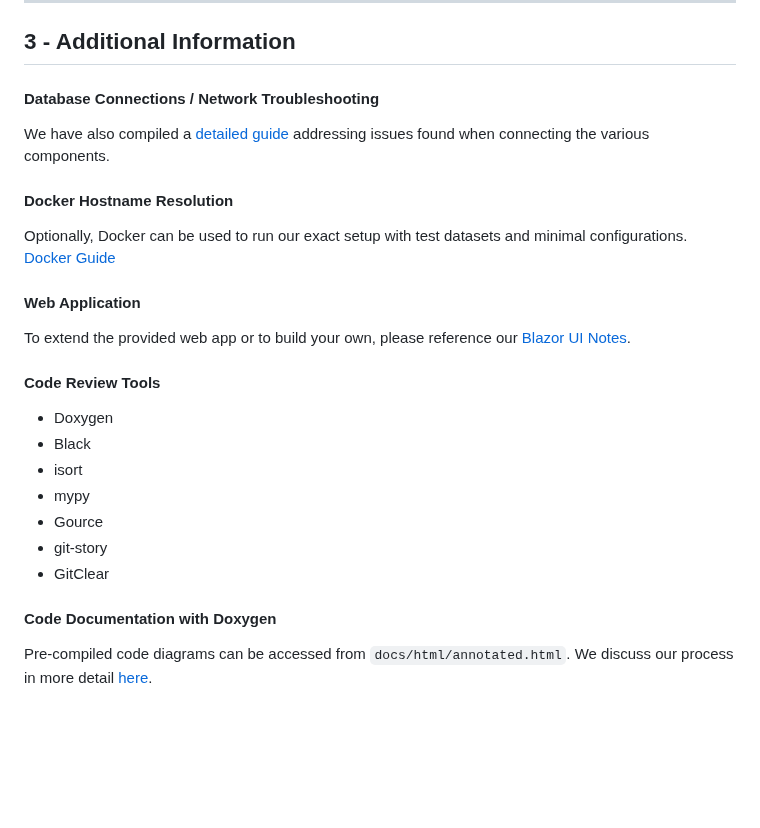
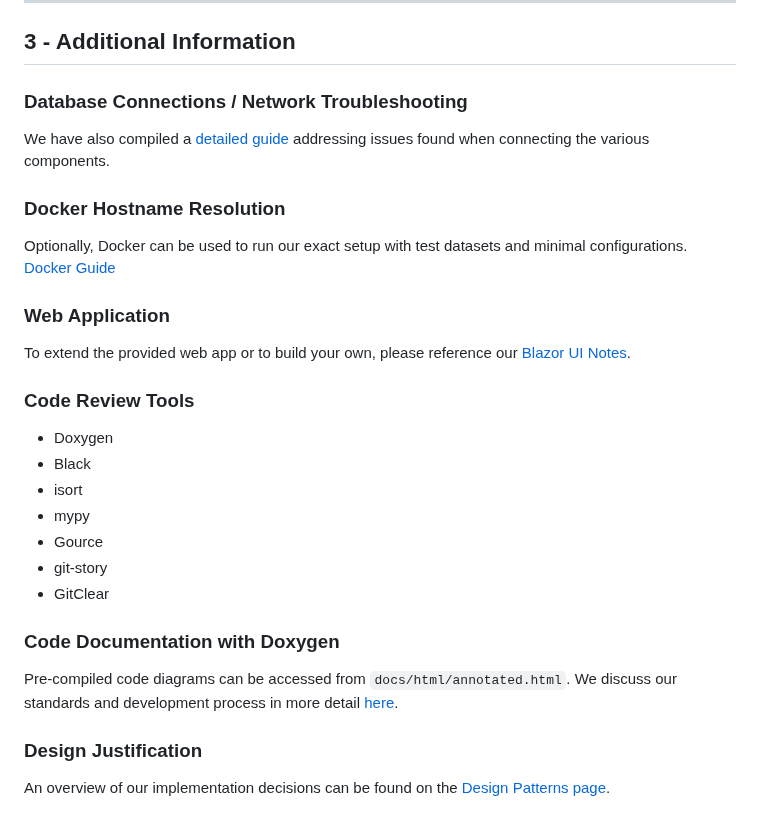
Before and after one commit to c0nap/dsci-capstone, a Markdown page: README.md, the part around one of its changes. GitHub-like rendering; blank space fills up the shorter version.

```diff
--- a/README.md
+++ b/README.md
@@ -110,19 +161,19 @@ Create OpenAI and HuggingFace API keys, and copy them into `OPENAI_API_KEY` and
 
 ## 3 - Additional Information
 
-#### Database Connections / Network Troubleshooting
+### Database Connections / Network Troubleshooting
 
 We have also compiled a [detailed guide](docs/database_instructions.md) addressing issues found when connecting the various components.
 
-#### Docker Hostname Resolution
+### Docker Hostname Resolution
 
 Optionally, Docker can be used to run our exact setup with test datasets and minimal configurations. [Docker Guide](docs/docker_setup.md)
 
-#### Web Application
+### Web Application
 
 To extend the provided web app or to build your own, please reference our [Blazor UI Notes](docs/web_app_notes.md).
 
-#### Code Review Tools
+### Code Review Tools
 
 - Doxygen
 - Black
@@ -132,6 +183,10 @@ To extend the provided web app or to build your own, please reference our [Blazo
 - git-story
 - GitClear
 
-#### Code Documentation with Doxygen
+### Code Documentation with Doxygen
 
-Pre-compiled code diagrams can be accessed from `docs/html/annotated.html`. We discuss our process in more detail [here](docs/code_style.md).
+Pre-compiled code diagrams can be accessed from `docs/html/annotated.html`. We discuss our standards and development process in more detail [here](docs/code_style.md).
+
+### Design Justification
+
+An overview of our implementation decisions can be found on the [Design Patterns page](docs/implementation_design.md).
```
Also changed, not shown: other parts of README.md (+70 -19 lines).
